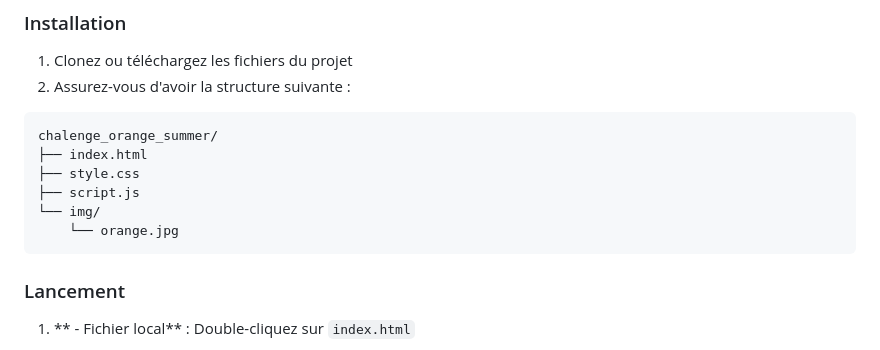
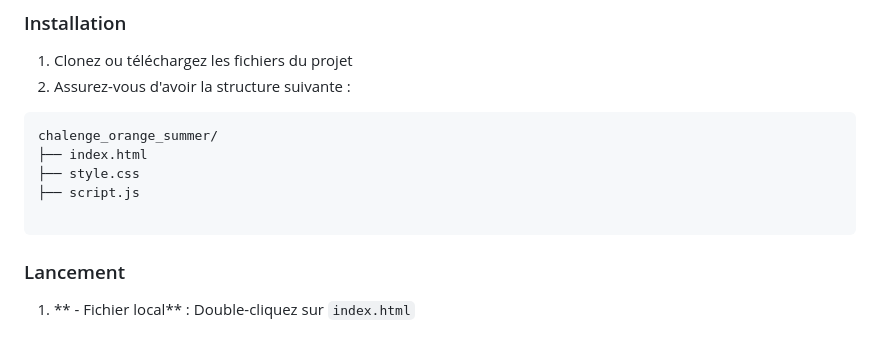
Before and after one commit to migos276/challenge_orange_summer, a Markdown page: README.md, the part around the change. Rendered like a GitHub page.

Commit message:
final mvp

````diff
--- a/README.md
+++ b/README.md
@@ -41,8 +41,7 @@ chalenge_orange_summer/
 ├── index.html
 ├── style.css
 ├── script.js
-└── img/
-    └── orange.jpg
+
 ```
 
 ### Lancement
````
